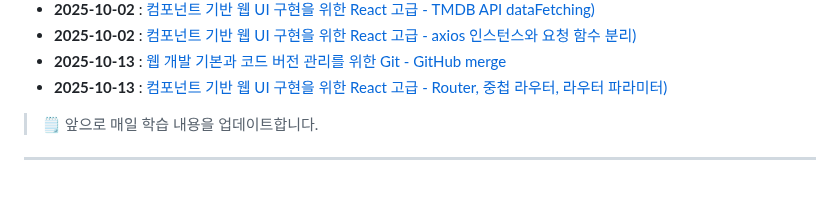
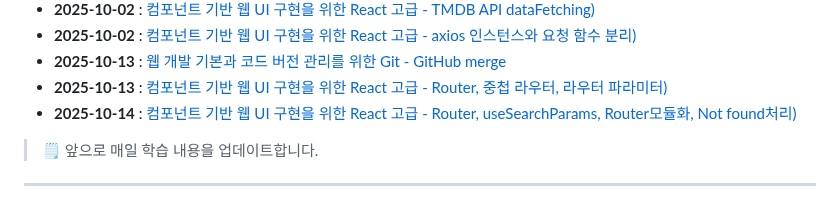
Before and after one commit to qqqkyj/sesac-fullstack-training, a Markdown page: README.md, the part around the change. GitHub-like rendering.

Commit message:
react module and not found README update

```diff
--- a/README.md
+++ b/README.md
@@ -65,6 +65,7 @@
 - **2025-10-02** : [컴포넌트 기반 웹 UI 구현을 위한 React 고급 - axios 인스턴스와 요청 함수 분리)](https://github.com/qqqkyj/sesac-fullstack-training/tree/main/react/my-react-app/src/api)
 - **2025-10-13** : [웹 개발 기본과 코드 버전 관리를 위한 Git - GitHub merge](https://github.com/qqqkyj/sesac-fullstack-training/blob/main/git/branch.md)
 - **2025-10-13** : [컴포넌트 기반 웹 UI 구현을 위한 React 고급 - Router, 중첩 라우터, 라우터 파라미터)](https://github.com/qqqkyj/sesac-fullstack-training/tree/main/react/react-router-app)
+- **2025-10-14** : [컴포넌트 기반 웹 UI 구현을 위한 React 고급 - Router, useSearchParams, Router모듈화, Not found처리)](https://github.com/qqqkyj/sesac-fullstack-training/tree/main/react/react-router-app?#-react-usesearchparams-%EC%99%84%EB%B2%BD-%EC%A0%95%EB%A6%AC)
 
 > 🗒 앞으로 매일 학습 내용을 업데이트합니다.
 
```
